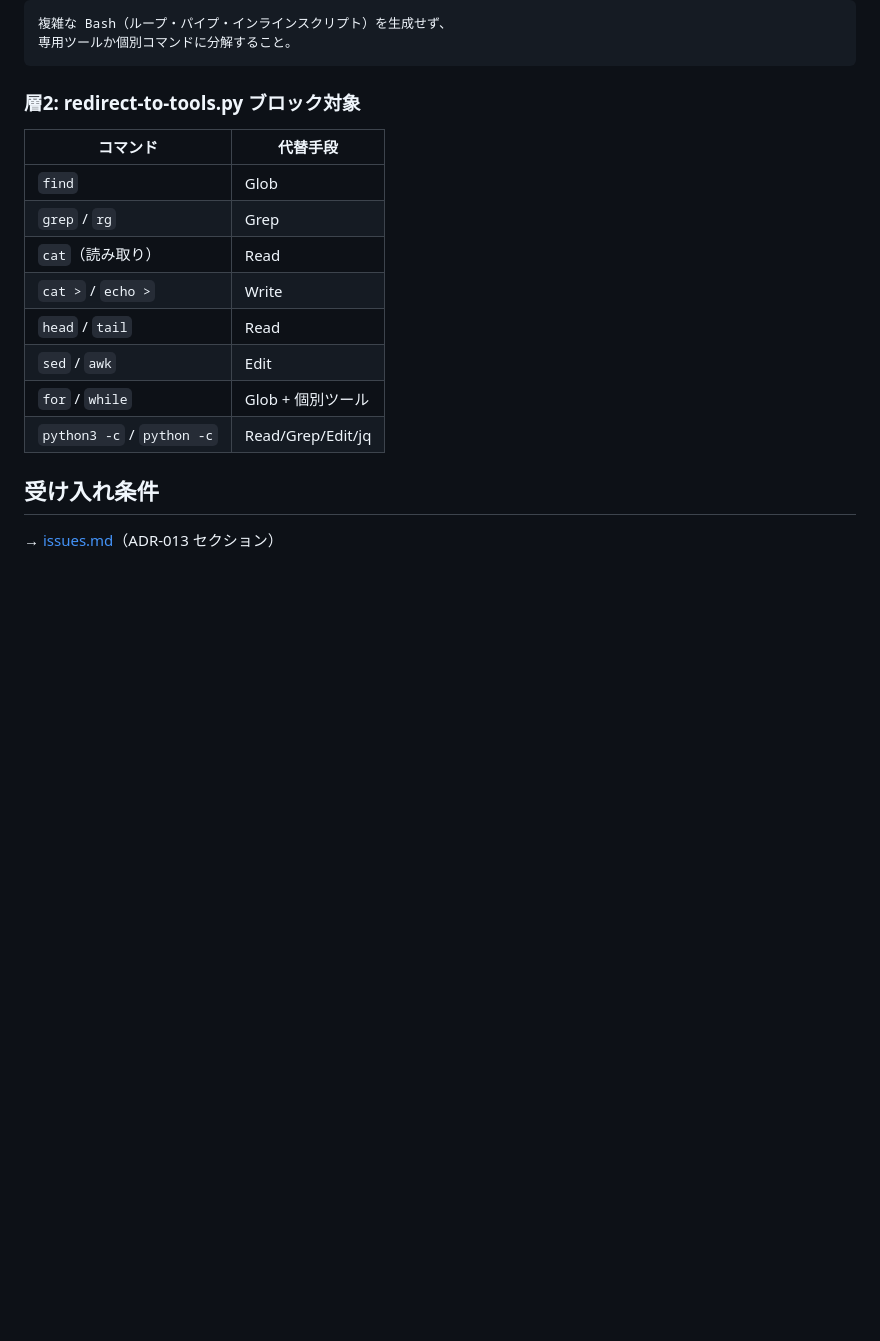
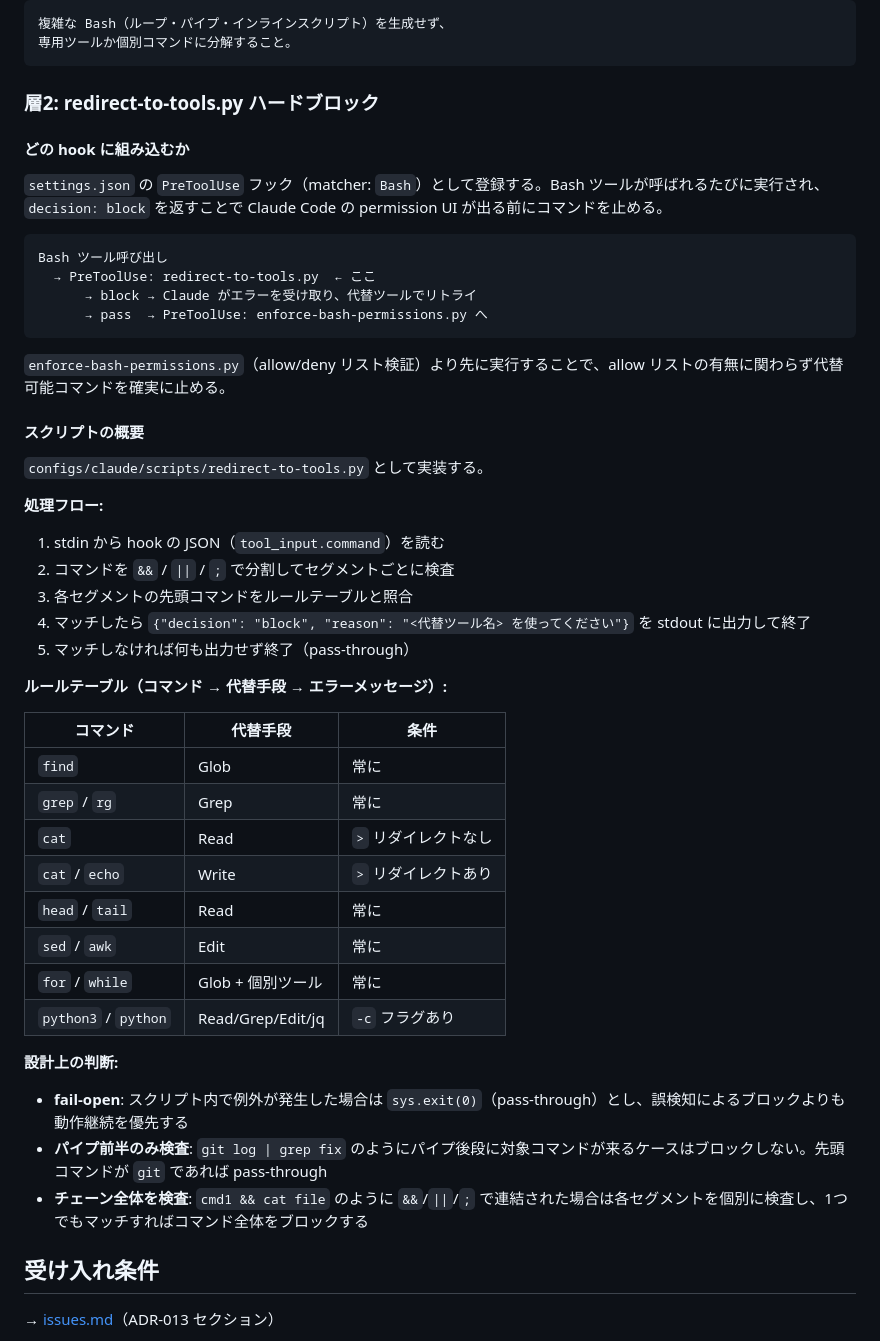
Before and after one commit to ishii1648/dotfiles, a Markdown page: docs/adr/013-claude-permission-ask-auto-block.md, the part around the change. GitHub-like rendering; blank space fills up the shorter version.

Commit message:
docs: ADR-013 層2の実装詳細を追記
hook の組み込み位置（PreToolUse）とスクリプトの処理フロー・
設計上の判断（fail-open/パイプ前半のみ/チェーン全体検査）を記述し、
読み手が実装イメージを掴めるよう拡充

````diff
--- a/docs/adr/013-claude-permission-ask-auto-block.md
+++ b/docs/adr/013-claude-permission-ask-auto-block.md
@@ -58,18 +58,51 @@ CLAUDE.md による原則提示（ソフト）と `redirect-to-tools.py` によ
 専用ツールか個別コマンドに分解すること。
 ```
 
-### 層2: redirect-to-tools.py ブロック対象
+### 層2: redirect-to-tools.py ハードブロック
 
-| コマンド | 代替手段 |
-|---------|---------|
-| `find` | Glob |
-| `grep` / `rg` | Grep |
-| `cat`（読み取り） | Read |
-| `cat >` / `echo >` | Write |
-| `head` / `tail` | Read |
-| `sed` / `awk` | Edit |
-| `for` / `while` | Glob + 個別ツール |
-| `python3 -c` / `python -c` | Read/Grep/Edit/jq |
+#### どの hook に組み込むか
+
+`settings.json` の `PreToolUse` フック（matcher: `Bash`）として登録する。Bash ツールが呼ばれるたびに実行され、`decision: block` を返すことで Claude Code の permission UI が出る前にコマンドを止める。
+
+```
+Bash ツール呼び出し
+  → PreToolUse: redirect-to-tools.py  ← ここ
+      → block → Claude がエラーを受け取り、代替ツールでリトライ
+      → pass  → PreToolUse: enforce-bash-permissions.py へ
+```
+
+`enforce-bash-permissions.py`（allow/deny リスト検証）より先に実行することで、allow リストの有無に関わらず代替可能コマンドを確実に止める。
+
+#### スクリプトの概要
+
+`configs/claude/scripts/redirect-to-tools.py` として実装する。
+
+**処理フロー:**
+
+1. stdin から hook の JSON（`tool_input.command`）を読む
+2. コマンドを `&&` / `||` / `;` で分割してセグメントごとに検査
+3. 各セグメントの先頭コマンドをルールテーブルと照合
+4. マッチしたら `{"decision": "block", "reason": "<代替ツール名> を使ってください"}` を stdout に出力して終了
+5. マッチしなければ何も出力せず終了（pass-through）
+
+**ルールテーブル（コマンド → 代替手段 → エラーメッセージ）:**
+
+| コマンド | 代替手段 | 条件 |
+|---------|---------|------|
+| `find` | Glob | 常に |
+| `grep` / `rg` | Grep | 常に |
+| `cat` | Read | `>` リダイレクトなし |
+| `cat` / `echo` | Write | `>` リダイレクトあり |
+| `head` / `tail` | Read | 常に |
+| `sed` / `awk` | Edit | 常に |
+| `for` / `while` | Glob + 個別ツール | 常に |
+| `python3` / `python` | Read/Grep/Edit/jq | `-c` フラグあり |
+
+**設計上の判断:**
+
+- **fail-open**: スクリプト内で例外が発生した場合は `sys.exit(0)`（pass-through）とし、誤検知によるブロックよりも動作継続を優先する
+- **パイプ前半のみ検査**: `git log | grep fix` のようにパイプ後段に対象コマンドが来るケースはブロックしない。先頭コマンドが `git` であれば pass-through
+- **チェーン全体を検査**: `cmd1 && cat file` のように `&&`/`||`/`;` で連結された場合は各セグメントを個別に検査し、1つでもマッチすればコマンド全体をブロックする
 
 ## 受け入れ条件
 
````
